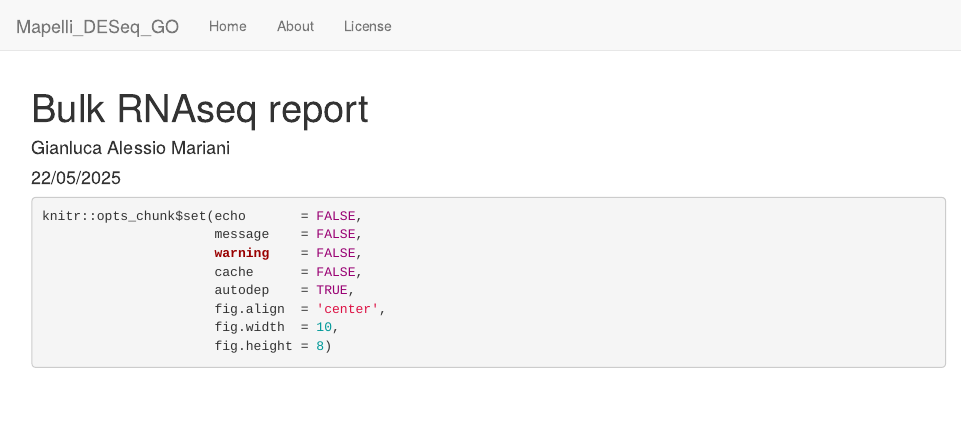
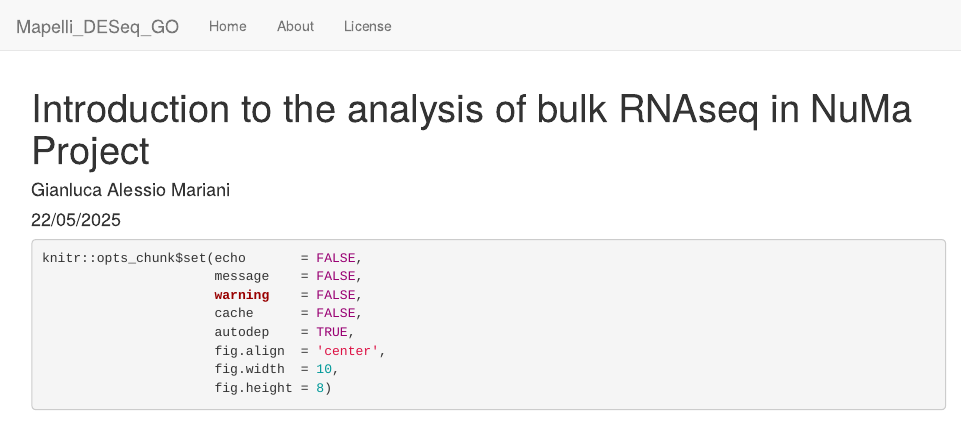
Before and after one commit to dimadatascience/mapelli_numa, an R Markdown document (analysis/01_introduction.Rmd): the page in a window 1100 px wide, from its top. Rendered offline with R 4.5, knitr and Pandoc, with nearby package versions; drawn as R Markdown's standard HTML page in place of the format the file asks for; some code elsewhere in the file could not run offline.

Commit message:
Add introduction report

```diff
--- a/analysis/01_introduction.Rmd
+++ b/analysis/01_introduction.Rmd
@@ -1,5 +1,5 @@
 ---
-title: "Bulk RNAseq report"
+title: "Introduction to the analysis of bulk RNAseq in NuMa Project"
 output:
   workflowr::wflow_html:
     toc: true
```
Also changed, not shown: analysis/index.Rmd (+1 -1 lines).
